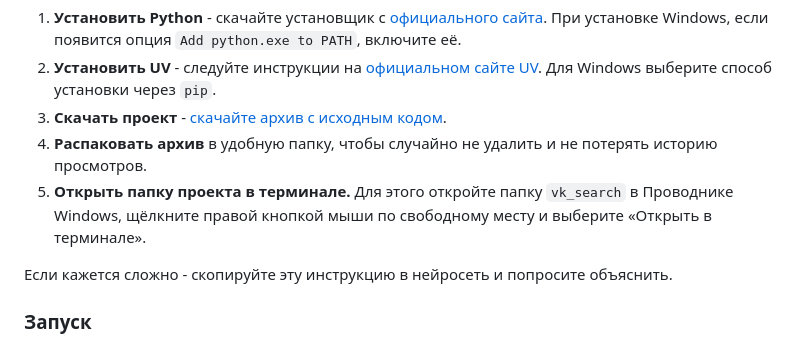
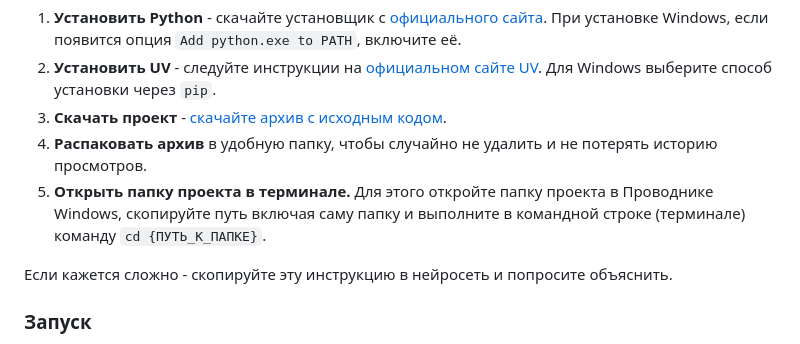
Before and after one commit to qvp/vk_search, a Markdown page: README.md, the part around the change. GitHub-like rendering.

Commit message:
update installation instruction

```diff
--- a/README.md
+++ b/README.md
@@ -13,7 +13,7 @@
 2. **Установить UV** - следуйте инструкции на [официальном сайте UV](https://docs.astral.sh/uv/getting-started/installation/). Для Windows выберите способ установки через `pip`.
 3. **Скачать проект** - [скачайте архив с исходным кодом](https://github.com/qvp/vk_search/archive/refs/heads/main.zip).
 4. **Распаковать архив** в удобную папку, чтобы случайно не удалить и не потерять историю просмотров.
-5. **Открыть папку проекта в терминале.** Для этого откройте папку `vk_search` в Проводнике Windows, щёлкните правой кнопкой мыши по свободному месту и выберите «Открыть в терминале».
+5. **Открыть папку проекта в терминале.** Для этого откройте папку проекта в Проводнике Windows, скопируйте путь включая саму папку и выполните в командной строке (терминале) команду `cd {ПУТЬ_К_ПАПКЕ}`.
 
 Если кажется сложно - скопируйте эту инструкцию в нейросеть и попросите объяснить.
 
```
